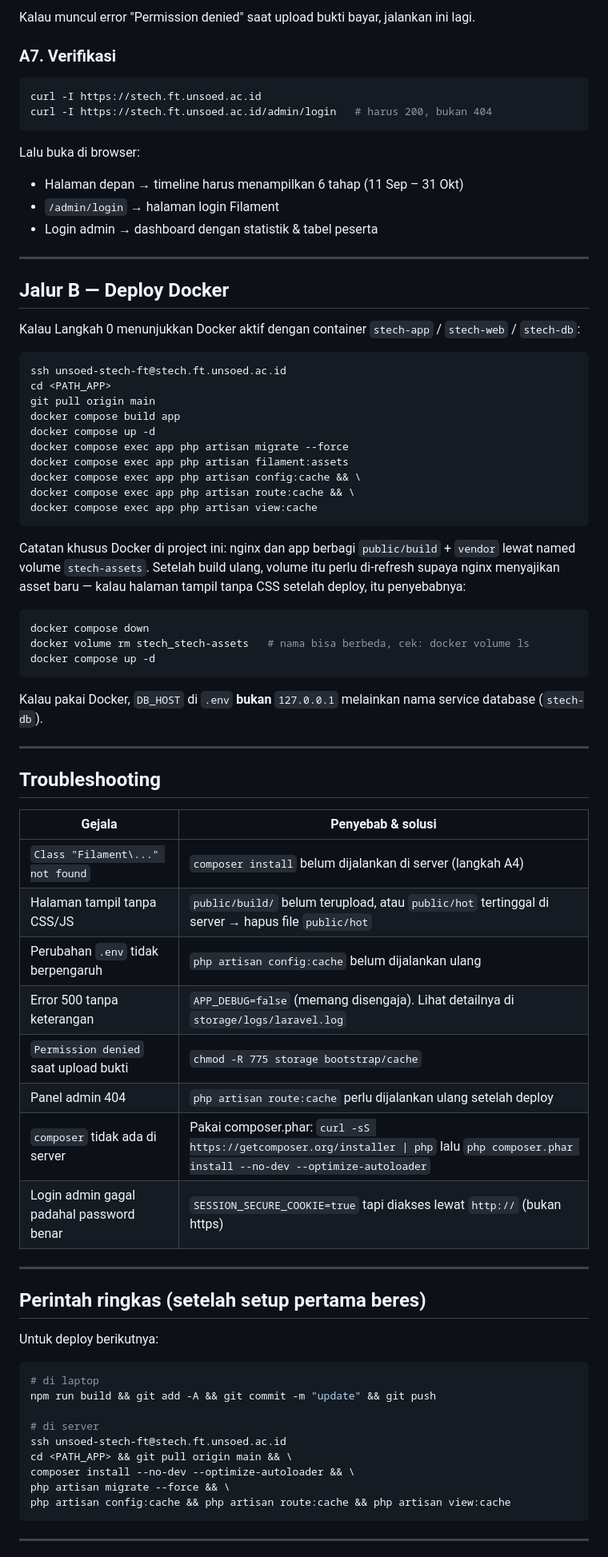
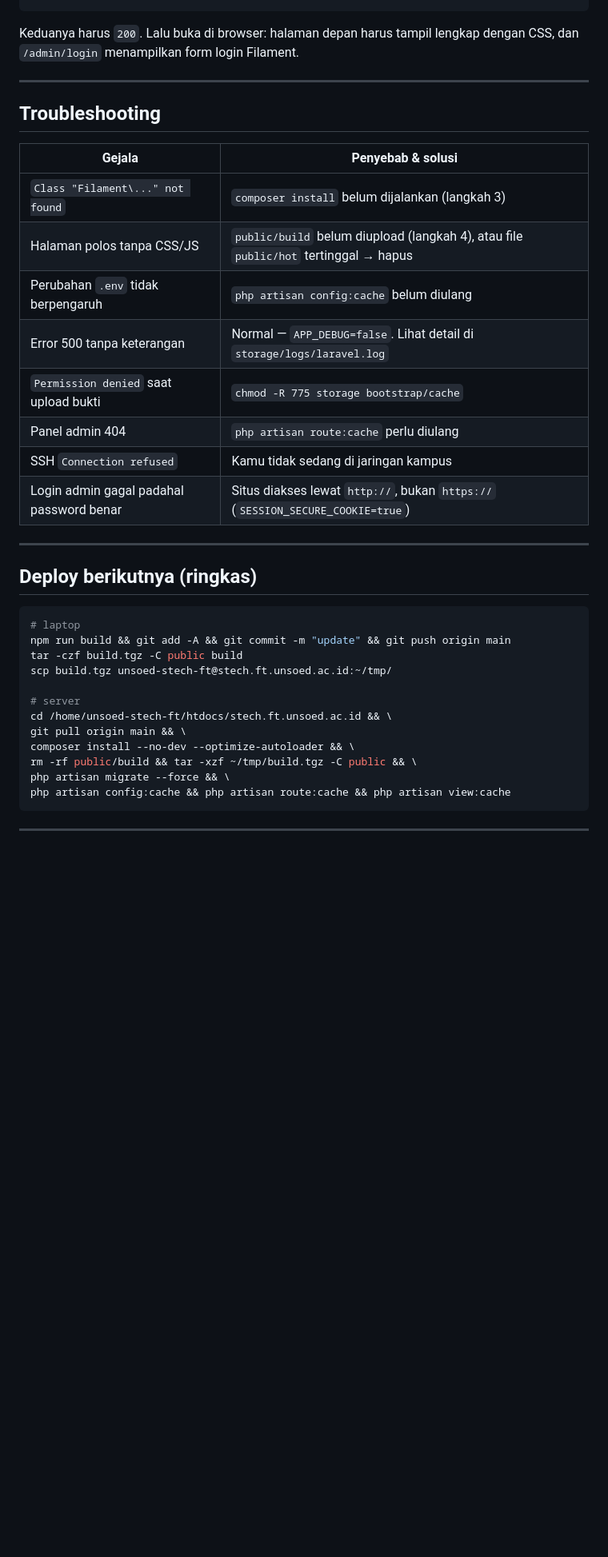
Before and after one commit to kaxurix/stech-v2, a Markdown page: DEPLOY.md, the part around one of its changes. Shown at 80% size. GitHub-like rendering; blank space fills up the shorter version.

````diff
--- a/DEPLOY.md
+++ b/DEPLOY.md
@@ -175,53 +105,7 @@ chmod -R 775 storage bootstrap/cache
 ```
 
-Kalau muncul error "Permission denied" saat upload bukti bayar, jalankan ini lagi.
-
-### A7. Verifikasi
-
-```bash
-curl -I https://stech.ft.unsoed.ac.id
-curl -I https://stech.ft.unsoed.ac.id/admin/login   # harus 200, bukan 404
-```
-
-Lalu buka di browser:
-
-- Halaman depan → timeline harus menampilkan 6 tahap (11 Sep – 31 Okt)
-- `/admin/login` → halaman login Filament
-- Login admin → dashboard dengan statistik & tabel peserta
-
----
-
-## Jalur B — Deploy Docker
-
-Kalau Langkah 0 menunjukkan Docker aktif dengan container `stech-app` /
-`stech-web` / `stech-db`:
-
-```bash
-ssh unsoed-stech-ft@stech.ft.unsoed.ac.id
-cd <PATH_APP>
-git pull origin main
-docker compose build app
-docker compose up -d
-docker compose exec app php artisan migrate --force
-docker compose exec app php artisan filament:assets
-docker compose exec app php artisan config:cache && \
-docker compose exec app php artisan route:cache && \
-docker compose exec app php artisan view:cache
-```
-
-Catatan khusus Docker di project ini: nginx dan app berbagi `public/build` +
-`vendor` lewat named volume `stech-assets`. Setelah build ulang, volume itu
-perlu di-refresh supaya nginx menyajikan asset baru — kalau halaman tampil
-tanpa CSS setelah deploy, itu penyebabnya:
-
-```bash
-docker compose down
-docker volume rm stech_stech-assets   # nama bisa berbeda, cek: docker volume ls
-docker compose up -d
-```
-
-Kalau pakai Docker, `DB_HOST` di `.env` **bukan** `127.0.0.1` melainkan nama
-service database (`stech-db`).
+Keduanya harus `200`. Lalu buka di browser: halaman depan harus tampil lengkap
+dengan CSS, dan `/admin/login` menampilkan form login Filament.
 
 ---
 
@@ -229,29 +113,30 @@ service database (`stech-db`).
 
 | Gejala | Penyebab & solusi |
 |---|---|
-| `Class "Filament\..." not found` | `composer install` belum dijalankan di server (langkah A4) |
-| Halaman tampil tanpa CSS/JS | `public/build/` belum terupload, atau `public/hot` tertinggal di server → hapus file `public/hot` |
-| Perubahan `.env` tidak berpengaruh | `php artisan config:cache` belum dijalankan ulang |
-| Error 500 tanpa keterangan | `APP_DEBUG=false` (memang disengaja). Lihat detailnya di `storage/logs/laravel.log` |
+| `Class "Filament\..." not found` | `composer install` belum dijalankan (langkah 3) |
+| Halaman polos tanpa CSS/JS | `public/build` belum diupload (langkah 4), atau file `public/hot` tertinggal → hapus |
+| Perubahan `.env` tidak berpengaruh | `php artisan config:cache` belum diulang |
+| Error 500 tanpa keterangan | Normal — `APP_DEBUG=false`. Lihat detail di `storage/logs/laravel.log` |
 | `Permission denied` saat upload bukti | `chmod -R 775 storage bootstrap/cache` |
-| Panel admin 404 | `php artisan route:cache` perlu dijalankan ulang setelah deploy |
-| `composer` tidak ada di server | Pakai composer.phar: `curl -sS https://getcomposer.org/installer \| php` lalu `php composer.phar install --no-dev --optimize-autoloader` |
-| Login admin gagal padahal password benar | `SESSION_SECURE_COOKIE=true` tapi diakses lewat `http://` (bukan https) |
+| Panel admin 404 | `php artisan route:cache` perlu diulang |
+| SSH `Connection refused` | Kamu tidak sedang di jaringan kampus |
+| Login admin gagal padahal password benar | Situs diakses lewat `http://`, bukan `https://` (`SESSION_SECURE_COOKIE=true`) |
 
 ---
 
-## Perintah ringkas (setelah setup pertama beres)
-
-Untuk deploy berikutnya:
+## Deploy berikutnya (ringkas)
 
 ```bash
-# di laptop
-npm run build && git add -A && git commit -m "update" && git push
+# laptop
+npm run build && git add -A && git commit -m "update" && git push origin main
+tar -czf build.tgz -C public build
+scp build.tgz unsoed-stech-ft@stech.ft.unsoed.ac.id:~/tmp/
 
-# di server
-ssh unsoed-stech-ft@stech.ft.unsoed.ac.id
-cd <PATH_APP> && git pull origin main && \
+# server
+cd /home/unsoed-stech-ft/htdocs/stech.ft.unsoed.ac.id && \
+git pull origin main && \
 composer install --no-dev --optimize-autoloader && \
+rm -rf public/build && tar -xzf ~/tmp/build.tgz -C public && \
 php artisan migrate --force && \
 php artisan config:cache && php artisan route:cache && php artisan view:cache
 ```
````
Also changed, not shown: other parts of DEPLOY.md (+73 -143 lines).
